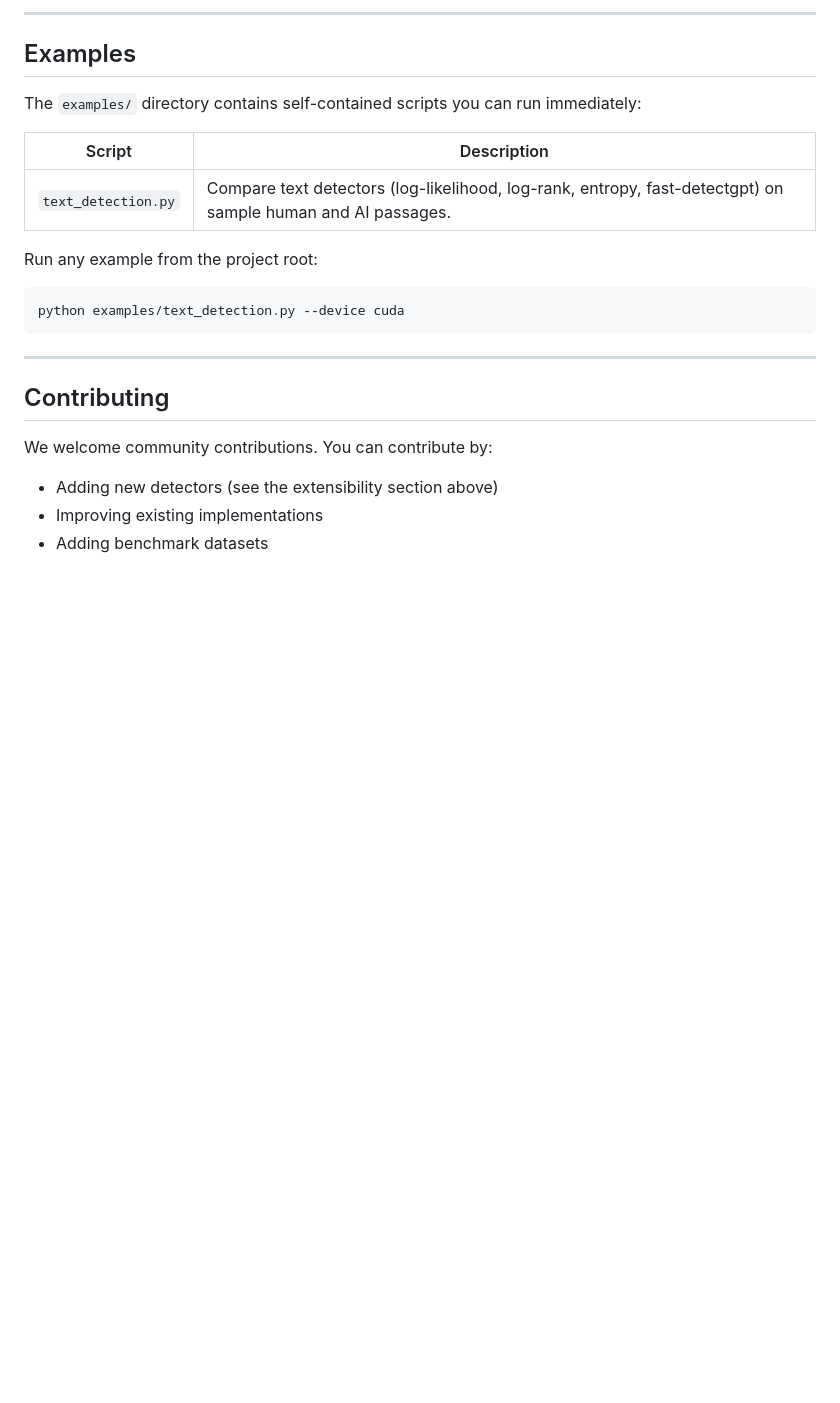
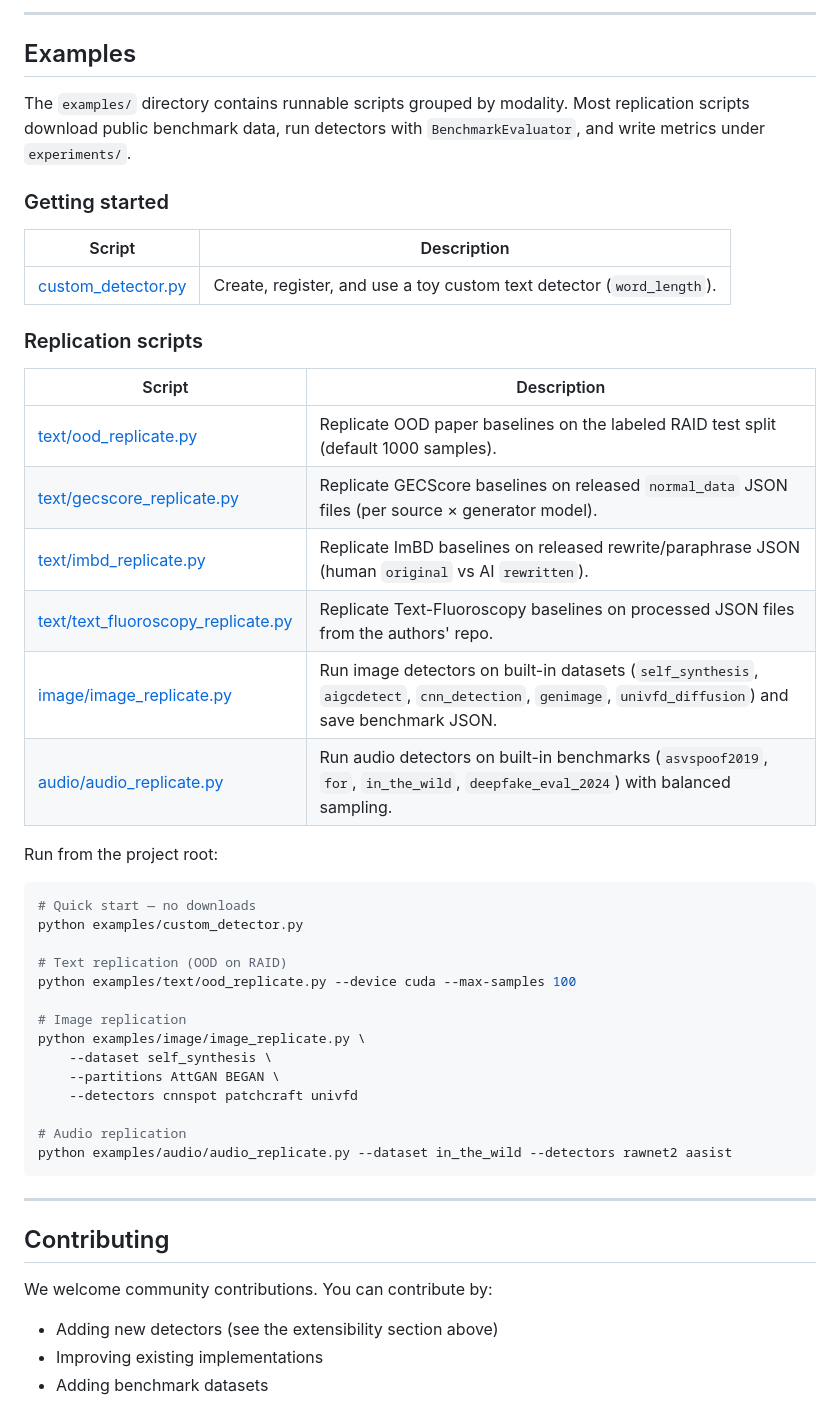
Before and after one commit to patrickdell/DetectZoo, a Markdown page: README.md, the part around the change. GitHub-like rendering; blank space fills up the shorter version.

Commit message:
Complete example section in README

````diff
--- a/README.md
+++ b/README.md
@@ -227,16 +227,42 @@ The detector is then immediately available via `load_detector("my_detector")`. S
 
 ## Examples
 
-The `examples/` directory contains self-contained scripts you can run immediately:
+The `examples/` directory contains runnable scripts grouped by modality. Most replication scripts download public benchmark data, run detectors with `BenchmarkEvaluator`, and write metrics under `experiments/`.
+
+### Getting started
 
 | Script | Description |
 |--------|-------------|
-| `text_detection.py` | Compare text detectors (log-likelihood, log-rank, entropy, fast-detectgpt) on sample human and AI passages. |
+| [custom_detector.py](examples/custom_detector.py) | Create, register, and use a toy custom text detector (`word_length`). |
 
-Run any example from the project root:
+### Replication scripts
+
+| Script | Description |
+|--------|-------------|
+| [text/ood_replicate.py](examples/text/ood_replicate.py) | Replicate OOD paper baselines on the labeled RAID test split (default 1000 samples). |
+| [text/gecscore_replicate.py](examples/text/gecscore_replicate.py) | Replicate GECScore baselines on released `normal_data` JSON files (per source × generator model). |
+| [text/imbd_replicate.py](examples/text/imbd_replicate.py) | Replicate ImBD baselines on released rewrite/paraphrase JSON (human `original` vs AI `rewritten`). |
+| [text/text_fluoroscopy_replicate.py](examples/text/text_fluoroscopy_replicate.py) | Replicate Text-Fluoroscopy baselines on processed JSON files from the authors' repo. |
+| [image/image_replicate.py](examples/image/image_replicate.py) | Run image detectors on built-in datasets (`self_synthesis`, `aigcdetect`, `cnn_detection`, `genimage`, `univfd_diffusion`) and save benchmark JSON. |
+| [audio/audio_replicate.py](examples/audio/audio_replicate.py) | Run audio detectors on built-in benchmarks (`asvspoof2019`, `for`, `in_the_wild`, `deepfake_eval_2024`) with balanced sampling. |
+
+Run from the project root:
 
 ```bash
-python examples/text_detection.py --device cuda
+# Quick start — no downloads
+python examples/custom_detector.py
+
+# Text replication (OOD on RAID)
+python examples/text/ood_replicate.py --device cuda --max-samples 100
+
+# Image replication
+python examples/image/image_replicate.py \
+    --dataset self_synthesis \
+    --partitions AttGAN BEGAN \
+    --detectors cnnspot patchcraft univfd
+
+# Audio replication
+python examples/audio/audio_replicate.py --dataset in_the_wild --detectors rawnet2 aasist
 ```
 
 ---
````
